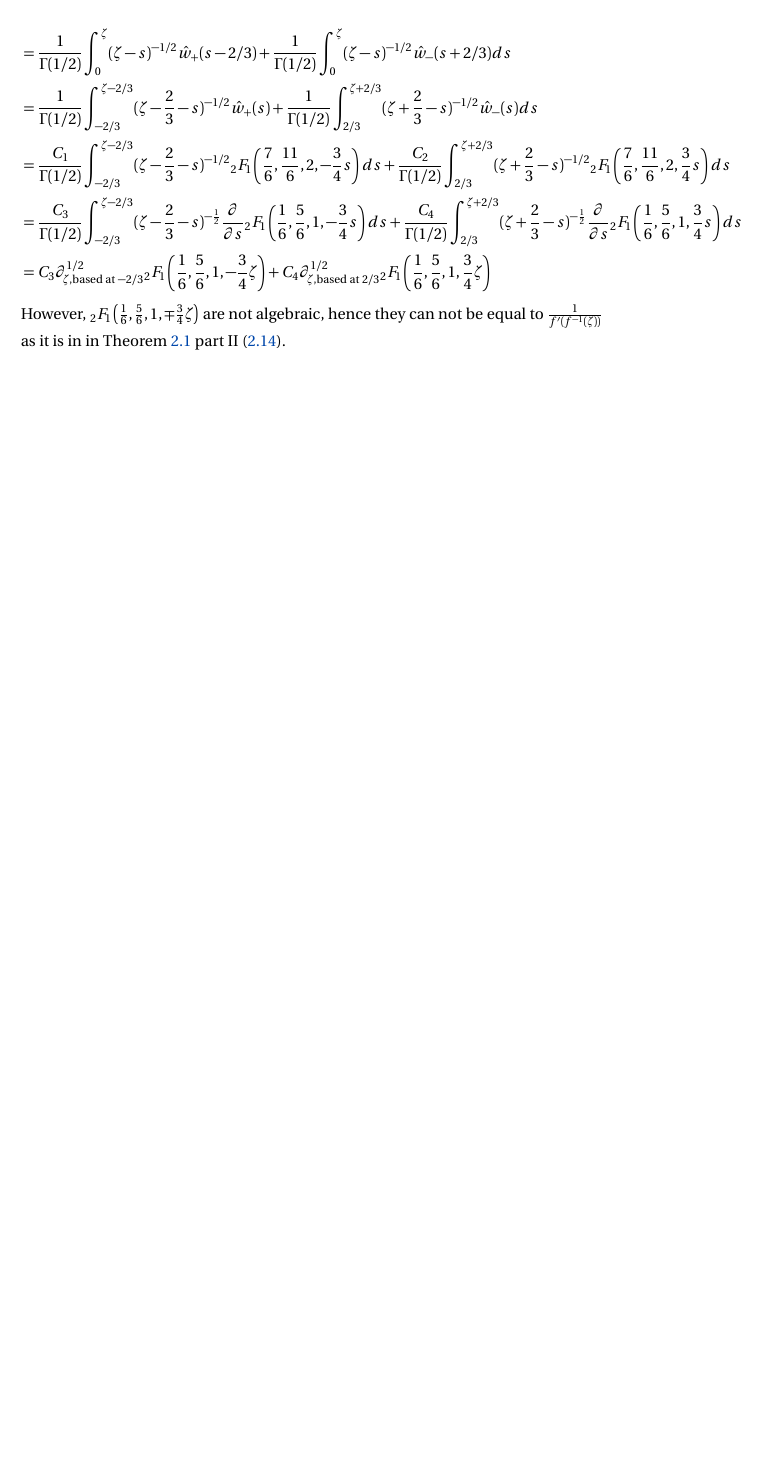
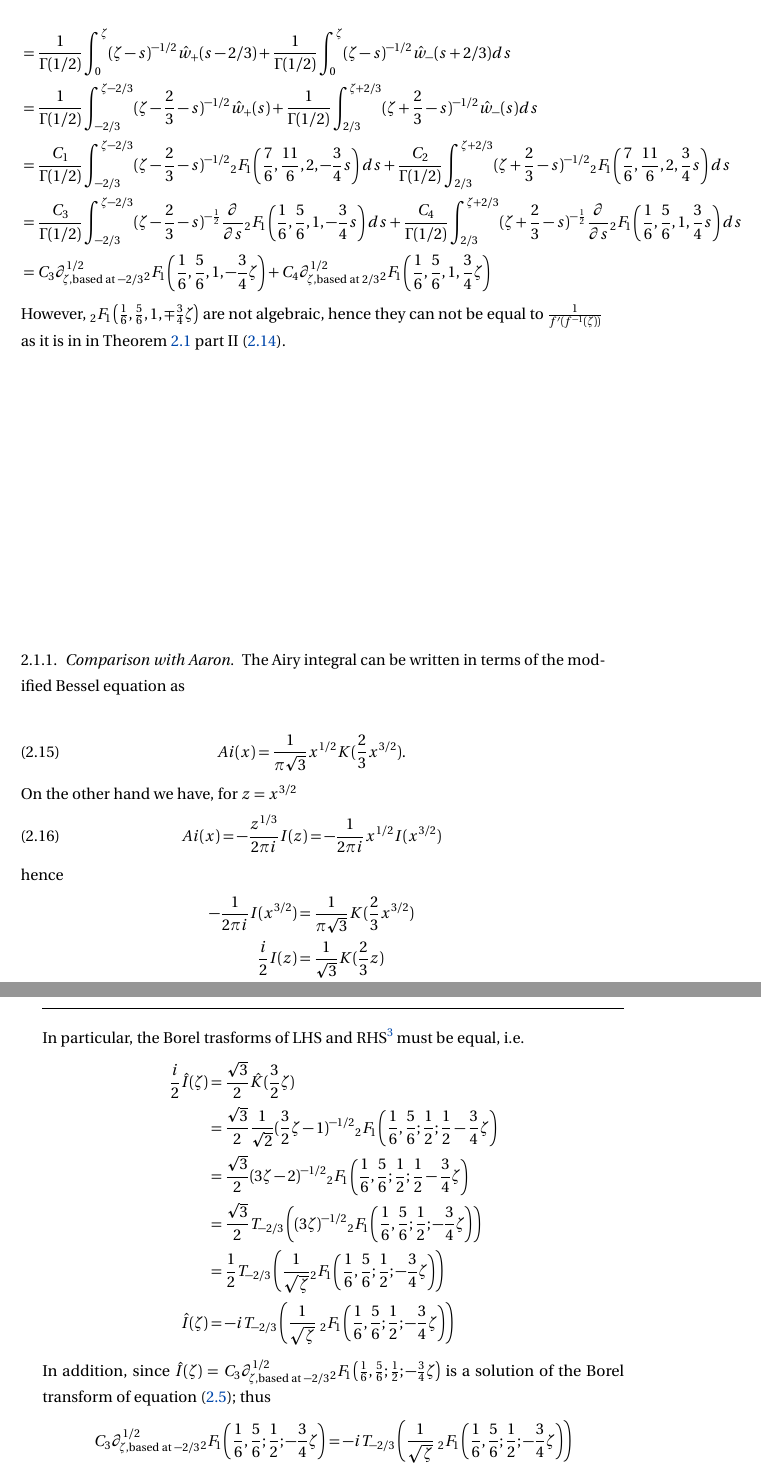
Before and after one commit to Vectornaut/airy-resurgence, a LaTeX paper (draft.tex): part of page 6 of 6 before the commit and two parts of pages 6 and 7 of 8 after it, the two joined at a grey line, cut so that both start at the same text, the shorter picture padded with empty space. Compiled offline with pdfLaTeX.

Commit message:
Add comparison with Aaron solutions
I have a section to comment the differece I got with respect to Aaron solutions

```diff
--- a/draft.tex
+++ b/draft.tex
@@ -405,5 +405,33 @@ However, ${}_2F_1\left(\frac{1}{6},\frac{5}{6},1,\mp\frac{3}{4}\zeta\right)$ are
 %\end{align*}
 %
 %However we are interested in resurgence properties of $\tilde{I}(z)$, thus we take its Borel transform.
+\subsubsection{Comparison with Aaron}
 
+The Airy integral can be written in terms of the modified Bessel equation as
 
+\begin{equation}
+Ai(x)=\frac{1}{\pi\sqrt{3}}x^{1/2}K(\frac{2}{3}x^{3/2}).
+\end{equation}
+On the other hand we have, for $z=x^{3/2}$
+\begin{equation}
+Ai(x)=-\frac{z^{1/3}}{2\pi i}I(z)=-\frac{1}{2\pi i}x^{1/2}I(x^{3/2})
+\end{equation}
+hence
+\begin{align*}
+-\frac{1}{2\pi i}I(x^{3/2})&=\frac{1}{\pi\sqrt{3}}K(\frac{2}{3}x^{3/2})\\
+\frac{i}{2} I(z)&=\frac{1}{\sqrt{3}}K(\frac{2}{3}z)
+\end{align*}
+In particular, the Borel trasforms of LHS and RHS\footnote{The conjugate variable of $z$ is $\zeta$, hence $\hat{K}(\frac{2}{3}z)=\frac{3}{2}\hat{K}(\frac{3}{2}\zeta)$. Indeed assuming $K(z)=\sum_{n\geq 0}a_nz^{-n}$, the Borel transform of $K(\frac{2}{3}z)=\sum_{n\geq 0}a_n\left(\frac{3}{2}\right)^nz^{-n}$ is by definition \[\hat{K}(\frac{2}{3}z)=\sum_{k\geq 0}a_{n+1}\left(\frac{3}{2}\right)^{n+1}\frac{\zeta^n}{n!}=\frac{3}{2}\sum_{k\geq 0}\frac{a_{n+1}}{n!}\left(\frac{3}{2}\zeta\right)^{n}=\frac{3}{2}\hat{K}(\frac{3}{2}\zeta). \]} must be equal, i.e.
+\begin{align*}
+\frac{i}{2} \hat{I}(\zeta)&=\frac{\sqrt{3}}{2}\hat{K}(\frac{3}{2}\zeta)\\
+&= \frac{\sqrt{3}}{2}\frac{1}{\sqrt{2}}(\frac{3}{2}\zeta-1)^{-1/2}{}_2F_1\left(\frac{1}{6},\frac{5}{6};\frac{1}{2};\frac{1}{2}-\frac{3}{4}\zeta\right)\\
+&=\frac{\sqrt{3}}{2}(3\zeta-2)^{-1/2}{}_2F_1\left(\frac{1}{6},\frac{5}{6};\frac{1}{2};\frac{1}{2}-\frac{3}{4}\zeta\right)\\
+&=\frac{\sqrt{3}}{2}T_{-2/3}\left((3\zeta)^{-1/2}{}_2F_1\left(\frac{1}{6},\frac{5}{6};\frac{1}{2};-\frac{3}{4}\zeta\right)\right)\\
+&=\frac{1}{2}T_{-2/3}\left(\frac{1}{\sqrt{\zeta}}{}_2F_1\left(\frac{1}{6},\frac{5}{6};\frac{1}{2};-\frac{3}{4}\zeta\right)\right)\\
+\hat{I}(\zeta)&=-i T_{-2/3}\left(\frac{1}{\sqrt{\zeta}}\,\,{}_2F_1\left(\frac{1}{6},\frac{5}{6};\frac{1}{2};-\frac{3}{4}\zeta\right)\right)
+\end{align*}
+In addition, since $\hat{I}(\zeta)=C_3\partial_{\zeta,\text{based at } -2/3}^{1/2} {}_2F_1\left(\frac{1}{6},\frac{5}{6};\frac{1}{2};-\frac{3}{4}\zeta\right)$ is a solution of the Borel transform of equation \eqref{eq:I}; thus
+\begin{align*}
+C_3\partial_{\zeta,\text{based at } -2/3}^{1/2} {}_2F_1\left(\frac{1}{6},\frac{5}{6};\frac{1}{2};-\frac{3}{4}\zeta\right)&=-i T_{-2/3}\left(\frac{1}{\sqrt{\zeta}}\,\,{}_2F_1\left(\frac{1}{6},\frac{5}{6};\frac{1}{2};-\frac{3}{4}\zeta\right)\right)\\
+C_3\partial_{\zeta}^{1/2} {}_2F_1\left(\frac{1}{6},\frac{5}{6};\frac{1}{2};-\frac{3}{4}\zeta\right)&=-i \frac{1}{\sqrt{\zeta}}\,\,{}_2F_1\left(\frac{1}{6},\frac{5}{6};\frac{1}{2};-\frac{3}{4}\zeta\right)
+\end{align*}
@@ -409,0 +445,9 @@ However, ${}_2F_1\left(\frac{1}{6},\frac{5}{6},1,\mp\frac{3}{4}\zeta\right)$ are
+&\zeta^2\hat{\kappa}-2\zeta\hat{\kappa}+1\ast(-\zeta\hat{\kappa})-\frac{1}{9}\zeta\ast\hat{\kappa}=0 \\
+&\zeta^2\hat{\kappa}-2\zeta\hat{\kappa}-\int_{0}^\zeta s\hat{\kappa}(s)ds-\frac{1}{9}\int_0^{\zeta}(\zeta-s)\hat{\kappa}(s)ds=0 \\
+&\, \text{ taking derivatives once} \\
+& 2\zeta\hat{\kappa}+\zeta^2\hat{\kappa}'-2\hat{\kappa}-2\zeta\hat{\kappa}'-\zeta\hat{\kappa}-\frac{1}{9}\int_0^{\zeta}\hat{k}(s)ds=0\\
+& \zeta\hat{\kappa}+\zeta^2\hat{\kappa}'-2\hat{\kappa}-2\zeta\hat{\kappa}'-\frac{1}{9}\int_0^{\zeta}\hat{k}(s)ds=0\\
+&\, \text{ taking derivatives once again} \\
+& \hat{\kappa}+\zeta\hat{\kappa}'+2\zeta\hat{k}'+\zeta^2\hat{\kappa}''-2\hat{\kappa}'-2\hat{\kappa}'-2\zeta\hat{\kappa}''-\frac{1}{9}\hat{\kappa}=0\\
+&(\zeta^2-2\zeta)\hat{\kappa}''+(3\zeta-4)\hat{k}'+\frac{8}{9}\hat{\kappa}=0
+\end{align*}
```
Also changed, not shown: draft.pdf, draft.tex (30 more changed lines).
